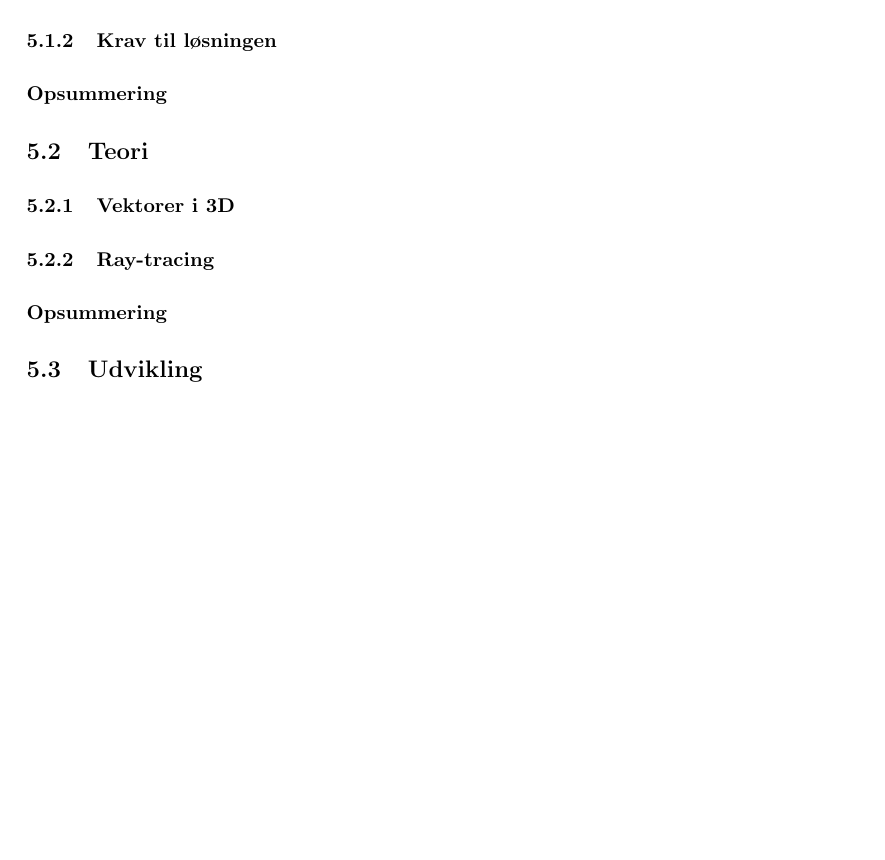
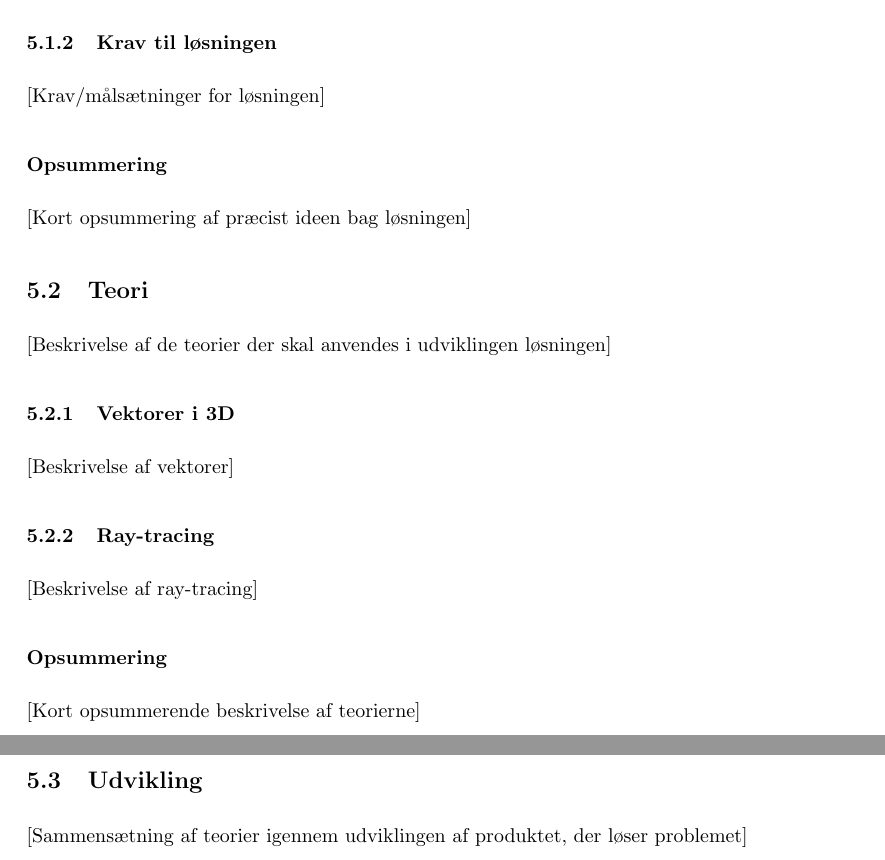
Before and after one commit to AAUSoftwareStudentGroup/P1-Raytracing, a LaTeX document (problem/main.tex, which reads problem/sections/problemloesning.tex): part of page 19 of 25 before the commit and two parts of pages 20 and 21 of 27 after it, the two joined at a grey line, cut so that both start at the same text, the shorter picture padded with empty space. Compiled offline with pdfLaTeX.

Commit message:
Tilføjer beskrivelsen af manglende tekstafsnit i [..]

```diff
--- a/problem/sections/problemloesning.tex
+++ b/problem/sections/problemloesning.tex
@@ -2,4 +4,3 @@
 
 \subsection{Ide}
 
-\subsubsection{Skitse af løsning}
@@ -6,17 +18,30 @@
 
 \subsubsection{Krav til løsningen}
 
+[Krav/målsætninger for løsningen]
+
 \subsubsection*{Opsummering}
+
+[Kort opsummering af præcist ideen bag løsningen]
 
 \subsection{Teori}
 
+[Beskrivelse af de teorier der skal anvendes i udviklingen løsningen]
+
 \subsubsection{Vektorer i 3D}
+
+[Beskrivelse af vektorer]
 
 \subsubsection{Ray-tracing}
 
+[Beskrivelse af ray-tracing]
+
 \subsubsection*{Opsummering}
+
+[Kort opsummerende beskrivelse af teorierne]
 
 \subsection{Udvikling}
 
+[Sammensætning af teorier igennem udviklingen af produktet, der løser problemet]
 
 \clearpage
```
Also changed, not shown: problem/sections/bilag.tex (+0 -9 lines), problem/sections/problemloesning.tex (13 more changed lines).
